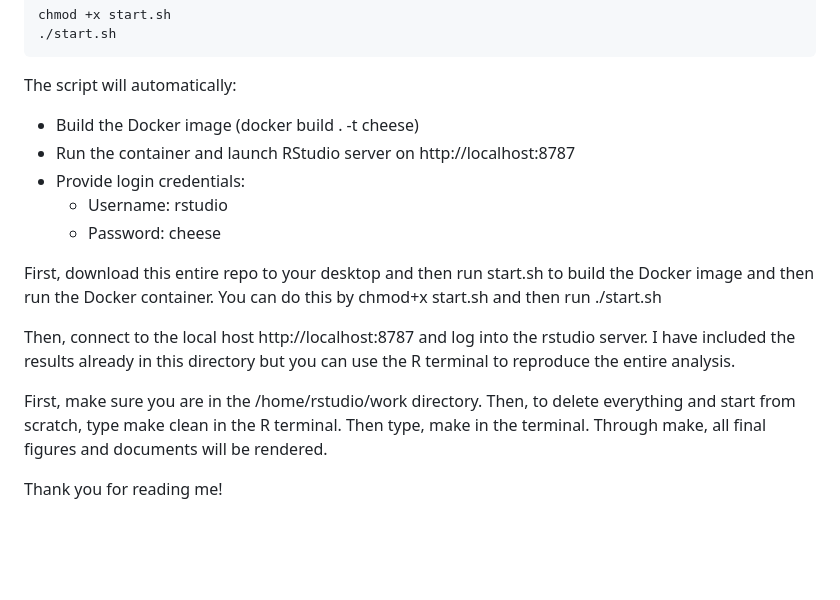
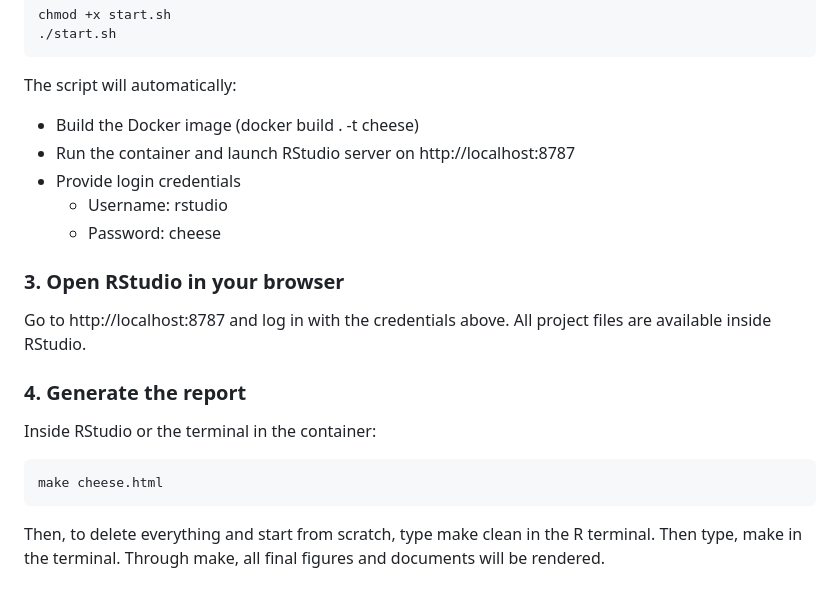
Before and after one commit to emmarklein/Cheese-Project, a Markdown page: README.md, the part around the change. Rendered like a GitHub page; blank space fills up the shorter version.

Commit message:
Updated cheesy README.md

````diff
--- a/README.md
+++ b/README.md
@@ -66,14 +66,19 @@ chmod +x start.sh
 The script will automatically:
 - Build the Docker image (docker build . -t cheese)
 - Run the container and launch RStudio server on http://localhost:8787
-- Provide login credentials:
+- Provide login credentials
   - Username: rstudio
   - Password: cheese
 
-First, download this entire repo to your desktop and then run start.sh to build the Docker image and then run the Docker container. You can do this by chmod+x start.sh and then run ./start.sh
+### **3. Open RStudio in your browser**
 
-Then, connect to the local host http://localhost:8787 and log into the rstudio server. I have included the results already in this directory but you can use the R terminal to reproduce the entire analysis.
+Go to http://localhost:8787 and log in with the credentials above. All project files are available inside RStudio.
 
-First, make sure you are in the /home/rstudio/work directory. Then, to delete everything and start from scratch, type make clean in the R terminal. Then type, make in the terminal. Through make, all final figures and documents will be rendered.
+### **4. Generate the report**
 
-Thank you for reading me!
+Inside RStudio or the terminal in the container:
+```bash
+make cheese.html
+```
+
+Then, to delete everything and start from scratch, type make clean in the R terminal. Then type, make in the terminal. Through make, all final figures and documents will be rendered.
````
